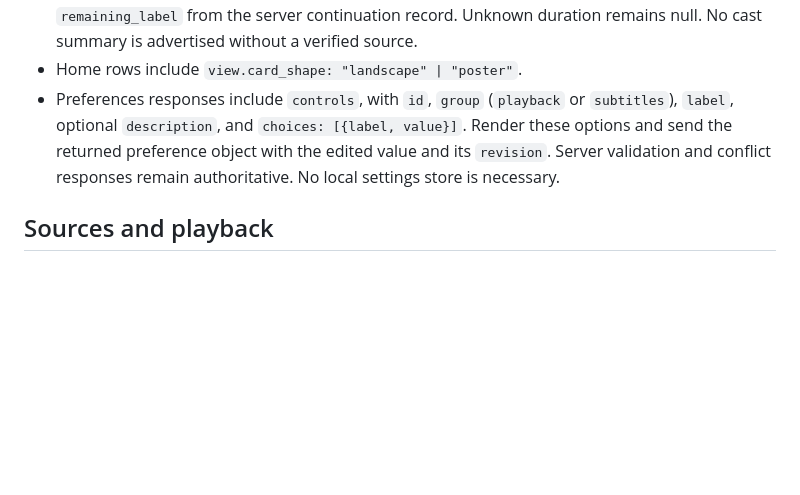
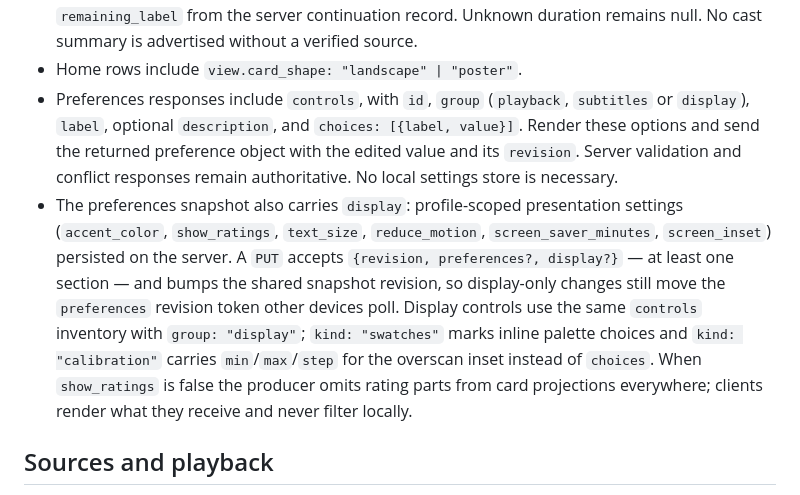
Before and after one commit to viptv-org/backend, a Markdown page: TV_REMOTE_API.md, the part around the change. GitHub-like rendering; blank space fills up the shorter version.

Commit message:
Document the display preference contract for remote clients

```diff
--- a/TV_REMOTE_API.md
+++ b/TV_REMOTE_API.md
@@ -33,11 +33,22 @@ claim that production has adopted them.
   and `remaining_label` from the server continuation record. Unknown duration
   remains null. No cast summary is advertised without a verified source.
 - Home rows include `view.card_shape: "landscape" | "poster"`.
-- Preferences responses include `controls`, with `id`, `group` (`playback` or
-  `subtitles`), `label`, optional `description`, and `choices: [{label, value}]`.
-  Render these options and send the returned preference object with the edited
-  value and its `revision`. Server validation and conflict responses remain
-  authoritative. No local settings store is necessary.
+- Preferences responses include `controls`, with `id`, `group` (`playback`,
+  `subtitles` or `display`), `label`, optional `description`, and `choices:
+  [{label, value}]`. Render these options and send the returned preference object
+  with the edited value and its `revision`. Server validation and conflict
+  responses remain authoritative. No local settings store is necessary.
+- The preferences snapshot also carries `display`: profile-scoped presentation
+  settings (`accent_color`, `show_ratings`, `text_size`, `reduce_motion`,
+  `screen_saver_minutes`, `screen_inset`) persisted on the server. A `PUT` accepts
+  `{revision, preferences?, display?}` — at least one section — and bumps the
+  shared snapshot revision, so display-only changes still move the `preferences`
+  revision token other devices poll. Display controls use the same `controls`
+  inventory with `group: "display"`; `kind: "swatches"` marks inline palette
+  choices and `kind: "calibration"` carries `min`/`max`/`step` for the overscan
+  inset instead of `choices`. When `show_ratings` is false the producer omits
+  rating parts from card projections everywhere; clients render what they
+  receive and never filter locally.
 
 ## Sources and playback
 
```
